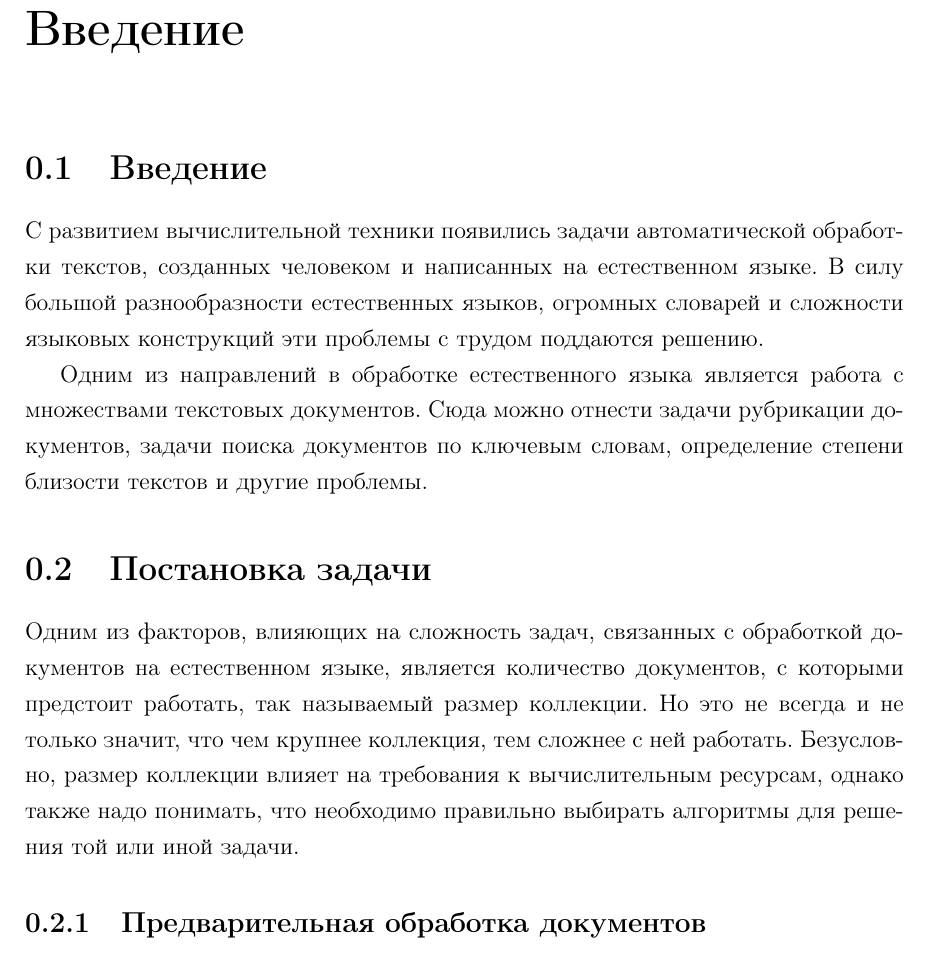
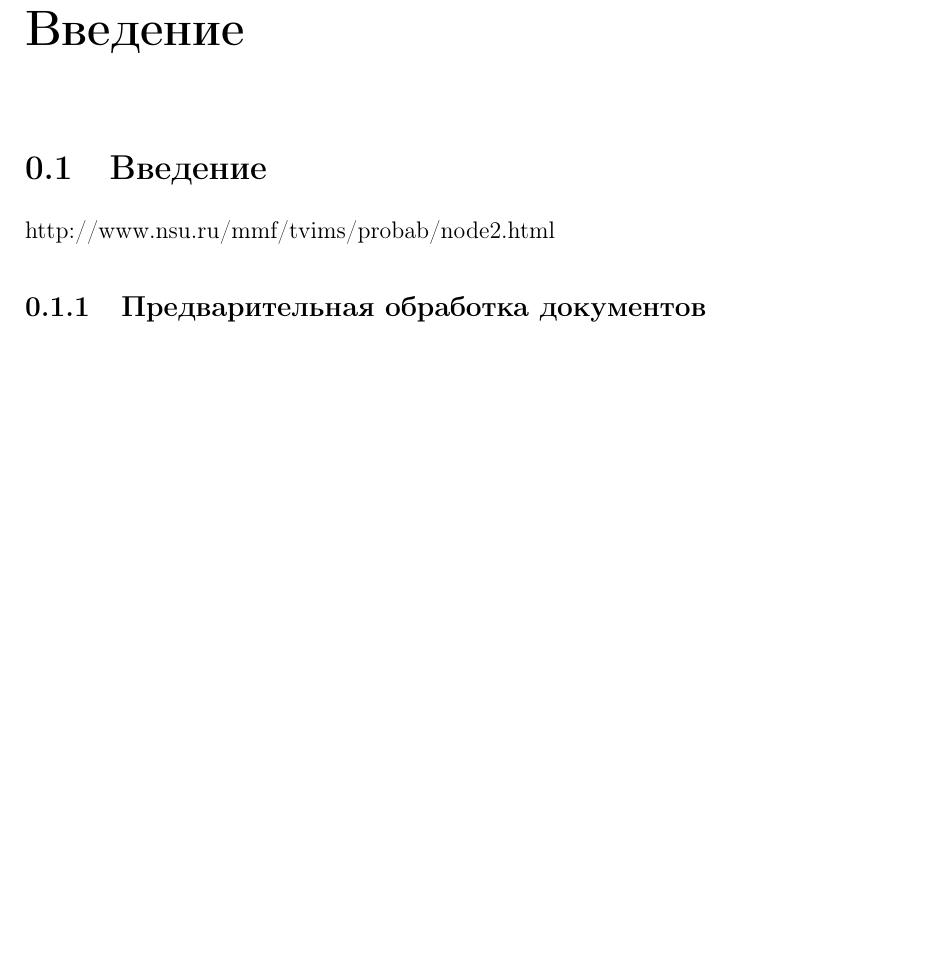
Before and after one commit to dmitsf/hist, a LaTeX thesis (ert.tex): part of page 3 of 10 before the commit and part of page 3 of 9 after it, cut so that both start at the same text, the shorter picture padded with empty space. Compiled offline with pdfLaTeX.

Commit message:
modified:   ert.tex

```diff
--- a/ert.tex
+++ b/ert.tex
@@ -207,14 +207,8 @@
 
 \section{Введение}
 
-С развитием вычислительной техники появились задачи автоматической обработки текстов, созданных человеком и написанных на
-естественном языке. В силу большой разнообразности естественных языков, огромных словарей и сложности языковых конструкций эти проблемы с трудом поддаются решению.
 
-Одним из направлений в обработке естественного языка является работа с множествами текстовых документов. Сюда можно отнести задачи рубрикации документов, задачи поиска документов по ключевым словам, определение степени близости текстов и другие проблемы.
-
-\section{Постановка задачи}
-
-Одним из факторов, влияющих на сложность задач, связанных с обработкой документов на естественном языке, является количество документов, с которыми предстоит работать, так называемый размер коллекции. Но это не всегда и не только значит, что чем крупнее коллекция, тем сложнее с ней работать. Безусловно, размер коллекции влияет на требования к вычислительным ресурсам, однако также надо понимать, что необходимо правильно выбирать алгоритмы для решения той или иной задачи.
+http://www.nsu.ru/mmf/tvims/probab/node2.html
 
 \subsection{Предварительная обработка документов}
 
```
